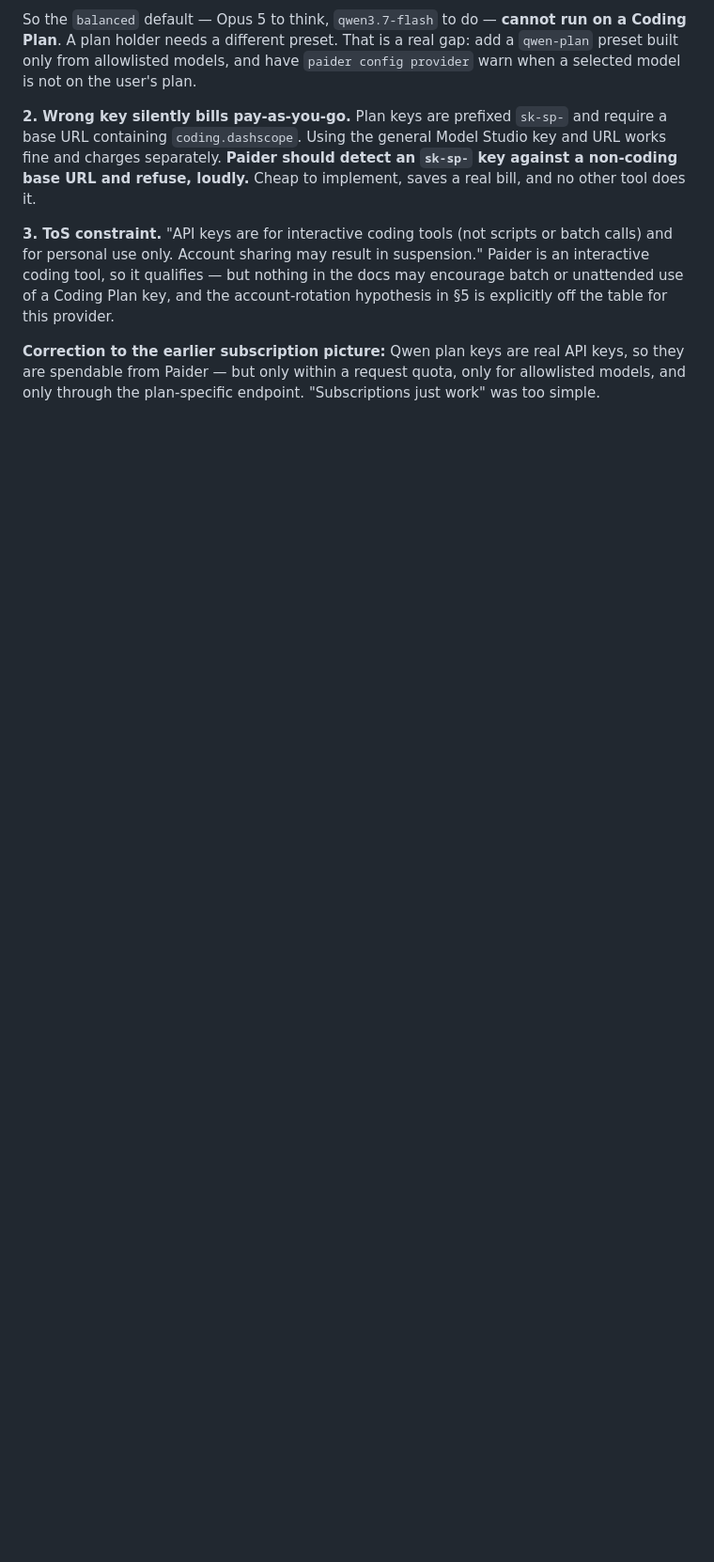
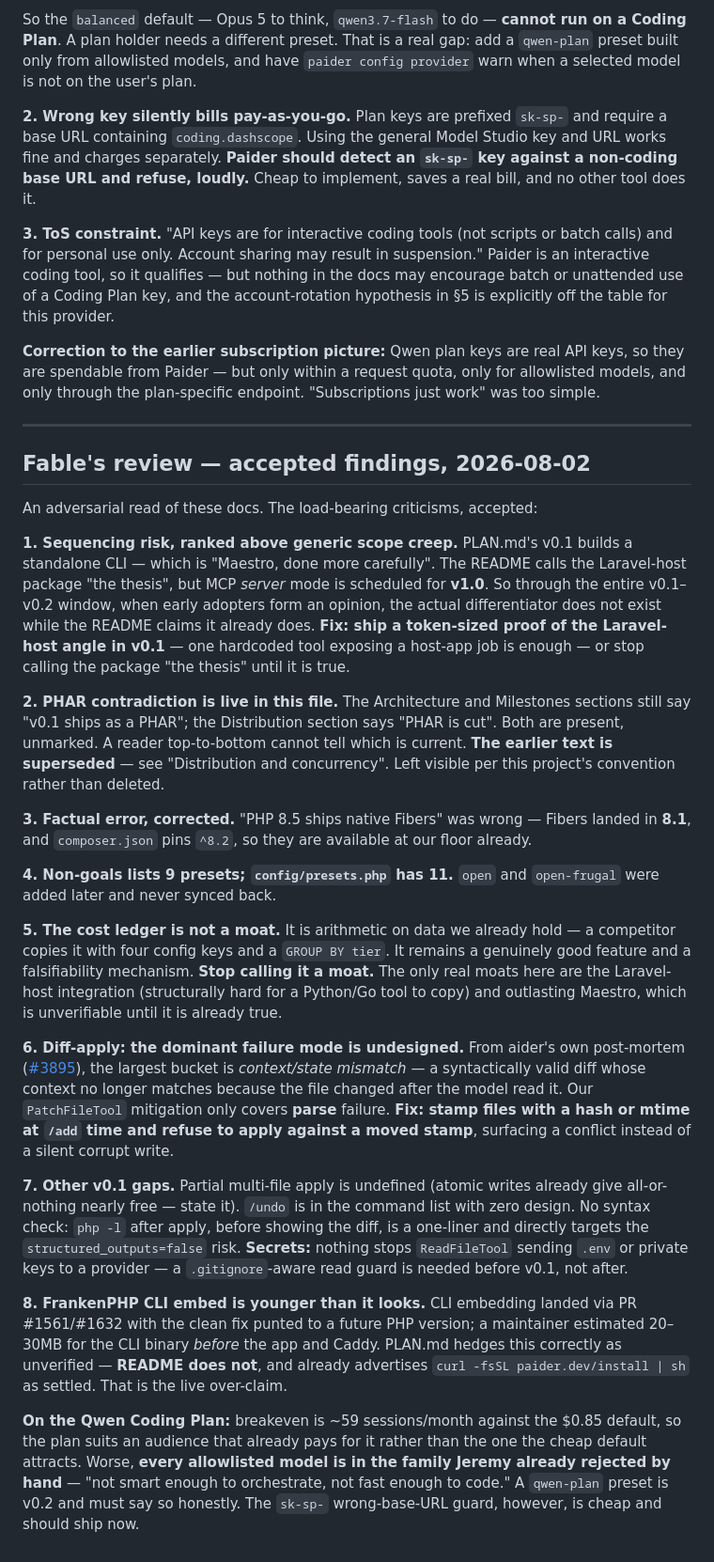
Before and after one commit to shoemoney/paider, a Markdown page: PLAN.md, the part around one of its changes. Shown at 94% size. GitHub-like rendering; blank space fills up the shorter version.

Commit message:
docs: Fable's adversarial review — accepted findings
Sequencing risk now ranked above generic scope creep: v0.1 builds a standalone
CLI, which is Maestro done carefully, while the README calls the Laravel-host
package 'the thesis' and MCP server mode is scheduled for v1.0. The
differentiator does not exist during the window when adopters decide.

Corrects a factual error I asserted in two files: Fibers shipped in PHP 8.1,
not 8.5, and composer.json pins ^8.2 so they are available at our floor.

Flags the live PHAR contradiction, the 9-vs-11 preset mismatch, and the README
over-claiming the FrankenPHP install line that PLAN.md correctly hedges.

Demotes the cost ledger from 'moat' to 'good feature' -- it is a GROUP BY that
any competitor copies in a weekend.

Biggest technical gap: diff-apply. Aider's own post-mortem #3895 says
context/state mismatch is the largest failure bucket, and our mitigation only
covers parse failure. Plus /undo undesigned, no php -l safety net, and no guard
against ReadFileTool shipping .env to a provider.

```diff
--- a/PLAN.md
+++ b/PLAN.md
@@ -531,3 +531,58 @@ this provider.
 **Correction to the earlier subscription picture:** Qwen plan keys are real API keys, so they
 are spendable from Paider — but only within a request quota, only for allowlisted models, and
 only through the plan-specific endpoint. "Subscriptions just work" was too simple.
+
+---
+
+## Fable's review — accepted findings, 2026-08-02
+
+An adversarial read of these docs. The load-bearing criticisms, accepted:
+
+**1. Sequencing risk, ranked above generic scope creep.** PLAN.md's v0.1 builds a standalone CLI —
+which is "Maestro, done more carefully". The README calls the Laravel-host package "the thesis",
+but MCP *server* mode is scheduled for **v1.0**. So through the entire v0.1–v0.2 window, when
+early adopters form an opinion, the actual differentiator does not exist while the README claims
+it already does. **Fix: ship a token-sized proof of the Laravel-host angle in v0.1** — one
+hardcoded tool exposing a host-app job is enough — or stop calling the package "the thesis" until
+it is true.
+
+**2. PHAR contradiction is live in this file.** The Architecture and Milestones sections still say
+"v0.1 ships as a PHAR"; the Distribution section says "PHAR is cut". Both are present, unmarked.
+A reader top-to-bottom cannot tell which is current. **The earlier text is superseded** — see
+"Distribution and concurrency". Left visible per this project's convention rather than deleted.
+
+**3. Factual error, corrected.** "PHP 8.5 ships native Fibers" was wrong — Fibers landed in
+**8.1**, and `composer.json` pins `^8.2`, so they are available at our floor already.
+
+**4. Non-goals lists 9 presets; `config/presets.php` has 11.** `open` and `open-frugal` were added
+later and never synced back.
+
+**5. The cost ledger is not a moat.** It is arithmetic on data we already hold — a competitor
+copies it with four config keys and a `GROUP BY tier`. It remains a genuinely good feature and a
+falsifiability mechanism. **Stop calling it a moat.** The only real moats here are the
+Laravel-host integration (structurally hard for a Python/Go tool to copy) and outlasting Maestro,
+which is unverifiable until it is already true.
+
+**6. Diff-apply: the dominant failure mode is undesigned.** From aider's own post-mortem
+([#3895](https://github.com/Aider-AI/aider/issues/3895)), the largest bucket is *context/state
+mismatch* — a syntactically valid diff whose context no longer matches because the file changed
+after the model read it. Our `PatchFileTool` mitigation only covers **parse** failure.
+**Fix: stamp files with a hash or mtime at `/add` time and refuse to apply against a moved stamp**,
+surfacing a conflict instead of a silent corrupt write.
+
+**7. Other v0.1 gaps.** Partial multi-file apply is undefined (atomic writes already give
+all-or-nothing nearly free — state it). `/undo` is in the command list with zero design. No
+syntax check: `php -l` after apply, before showing the diff, is a one-liner and directly targets
+the `structured_outputs=false` risk. **Secrets:** nothing stops `ReadFileTool` sending `.env` or
+private keys to a provider — a `.gitignore`-aware read guard is needed before v0.1, not after.
+
+**8. FrankenPHP CLI embed is younger than it looks.** CLI embedding landed via PR #1561/#1632 with
+the clean fix punted to a future PHP version; a maintainer estimated 20–30MB for the CLI binary
+*before* the app and Caddy. PLAN.md hedges this correctly as unverified — **README does not**, and
+already advertises `curl -fsSL paider.dev/install | sh` as settled. That is the live over-claim.
+
+**On the Qwen Coding Plan:** breakeven is ~59 sessions/month against the $0.85 default, so the
+plan suits an audience that already pays for it rather than the one the cheap default attracts.
+Worse, **every allowlisted model is in the family Jeremy already rejected by hand** — "not smart
+enough to orchestrate, not fast enough to code." A `qwen-plan` preset is v0.2 and must say so
+honestly. The `sk-sp-` wrong-base-URL guard, however, is cheap and should ship now.
```
Also changed, not shown: other parts of PLAN.md (+1 -1 lines), EXTENSIONS.md (+1 -1 lines).
